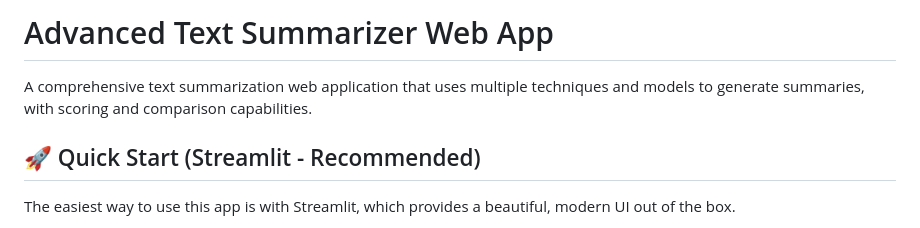
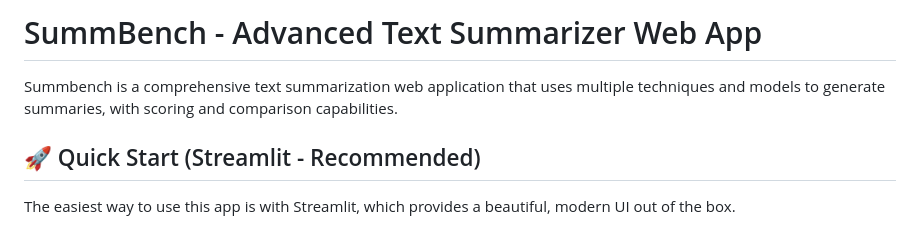
Before and after one commit to AmitejSingh1/Textsummariser, a Markdown page: README.md, the part around the change. Rendered like a GitHub page.

Commit message:
Rename project to SummBench and refine description
Updated the project name and adjusted the description for clarity.

```diff
--- a/README.md
+++ b/README.md
@@ -1,6 +1,6 @@
-# Advanced Text Summarizer Web App
+# SummBench -  Advanced Text Summarizer Web App
 
-A comprehensive text summarization web application that uses multiple techniques and models to generate summaries, with scoring and comparison capabilities.
+Summbench is a comprehensive text summarization web application that uses multiple techniques and models to generate summaries, with scoring and comparison capabilities.
 
 ## 🚀 Quick Start (Streamlit - Recommended)
 
```
